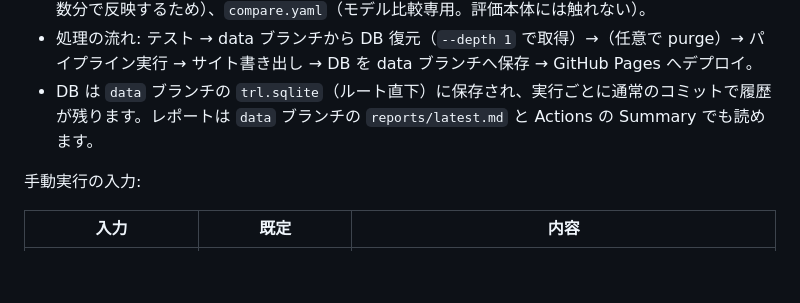
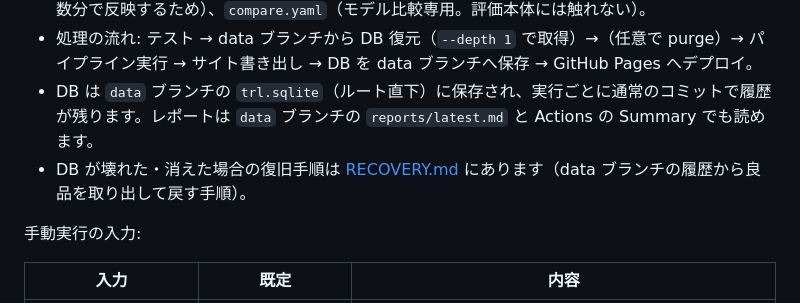
Before and after one commit to ConsulenteIdealistas/TRL, a Markdown page: README.md, the part around the change. Drawn GitHub-style; blank space fills up the shorter version.

Commit message:
docs: DB復旧手順 (RECOVERY.md) を追加し README からリンク

```diff
--- a/README.md
+++ b/README.md
@@ -240,6 +240,7 @@ long 評価では、点数・TRL とは独立に「その資料が示す出来
 - 補助ワークフロー: `site.yaml`（サイトだけを最新 DB から書き出してデプロイする。UI の変更を数分で反映するため）、`compare.yaml`（モデル比較専用。評価本体には触れない）。
 - 処理の流れ: テスト → data ブランチから DB 復元（`--depth 1` で取得）→（任意で purge）→ パイプライン実行 → サイト書き出し → DB を data ブランチへ保存 → GitHub Pages へデプロイ。
 - DB は `data` ブランチの `trl.sqlite`（ルート直下）に保存され、実行ごとに通常のコミットで履歴が残ります。レポートは `data` ブランチの `reports/latest.md` と Actions の Summary でも読めます。
+- DB が壊れた・消えた場合の復旧手順は [RECOVERY.md](RECOVERY.md) にあります（data ブランチの履歴から良品を取り出して戻す手順）。
 
 手動実行の入力:
 
```
Also changed, not shown: RECOVERY.md (added, +24 -0 lines).
